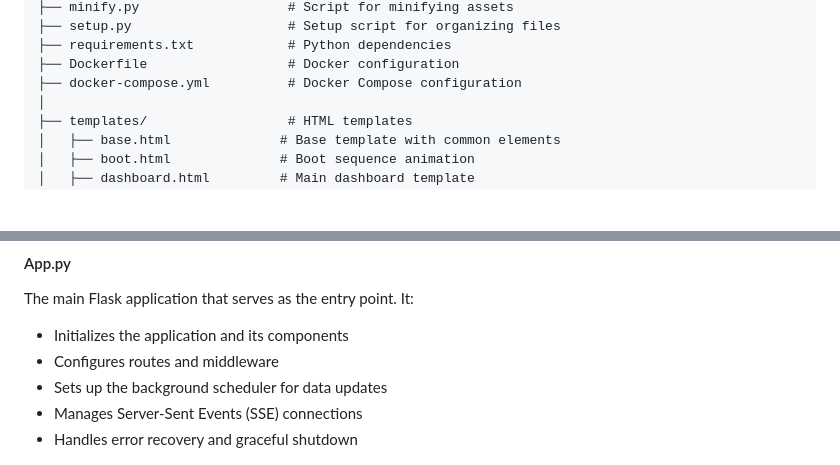
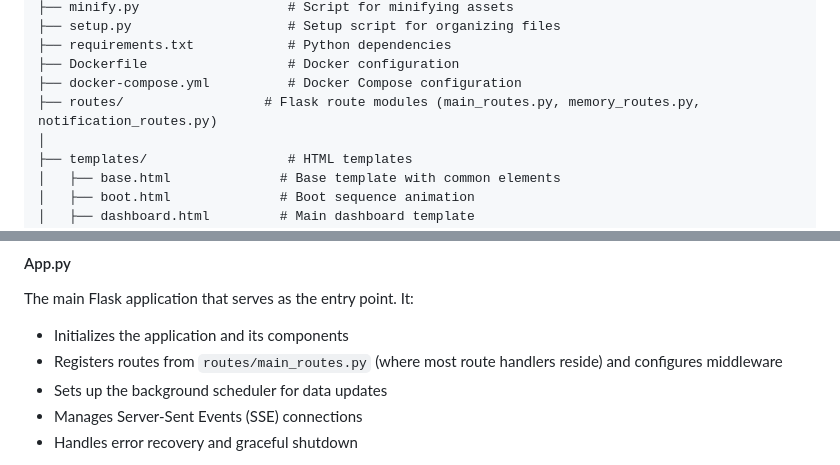
Before and after one commit to Retropex/custom-ocean.xyz-dashboard, a Markdown page: project_structure.md, 2 parts joined by grey strips. Drawn GitHub-style; blank space fills up the shorter version.

```diff
--- a/project_structure.md
+++ b/project_structure.md
@@ -20,6 +20,7 @@ DeepSea-Dashboard/
 ├── requirements.txt            # Python dependencies
 ├── Dockerfile                  # Docker configuration
 ├── docker-compose.yml          # Docker Compose configuration
+├── routes/                  # Flask route modules (main_routes.py, memory_routes.py, notification_routes.py)
 │
 ├── templates/                  # HTML templates
 │   ├── base.html              # Base template with common elements
@@ -64,7 +65,7 @@ DeepSea-Dashboard/
 #### App.py
 The main Flask application that serves as the entry point. It:
 - Initializes the application and its components
-- Configures routes and middleware
+- Registers routes from `routes/main_routes.py` (where most route handlers reside) and configures middleware
 - Sets up the background scheduler for data updates
 - Manages Server-Sent Events (SSE) connections
 - Handles error recovery and graceful shutdown
```
Also changed, not shown: README.md (+2 -0 lines).
